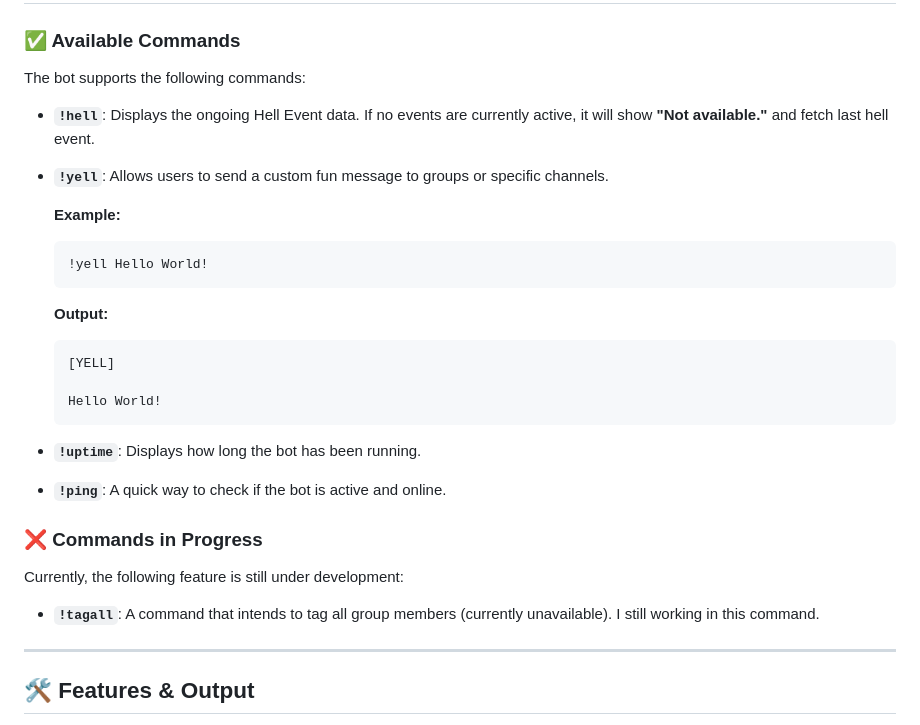
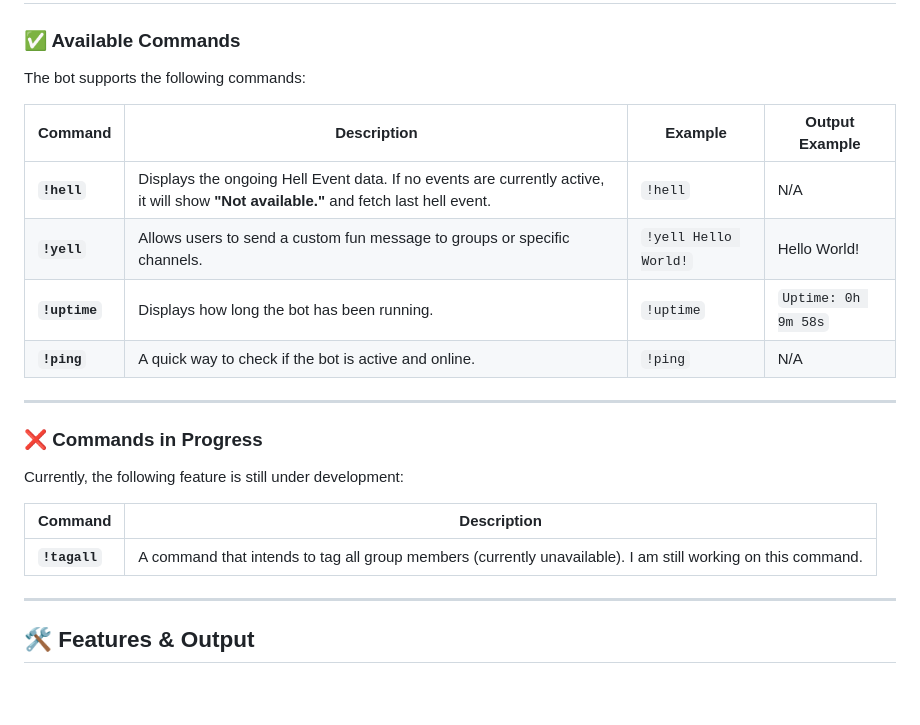
Before and after one commit to tupski/watcher-chaos-wabot, a Markdown page: README.md, the part around the change. GitHub-like rendering; blank space fills up the shorter version.

````diff
--- a/README.md
+++ b/README.md
@@ -13,26 +13,23 @@ Special thanks to [HephBot](https://hephbot.com) for providing inspiration and t
 
 ### ✅ Available Commands
 The bot supports the following commands:
-- **`!hell`**: Displays the ongoing Hell Event data. If no events are currently active, it will show **"Not available."** and fetch last hell event.
-- **`!yell`**: Allows users to send a custom fun message to groups or specific channels.
 
-    **Example:**
-    ```plaintext
-    !yell Hello World!
-    ```
+| Command | Description | Example | Output Example|
+|-----------|-----------------------------------------------------------------------------|----------------------------------|----------------------------|
+| **`!hell`** | Displays the ongoing Hell Event data. If no events are currently active, it will show **"Not available."** and fetch last hell event. | `!hell` | N/A                        |
+| **`!yell`** | Allows users to send a custom fun message to groups or specific channels. | `!yell Hello World!` | Hello World!
+| **`!uptime`** | Displays how long the bot has been running. | `!uptime` | `Uptime: 0h 9m 58s` |
+| **`!ping`**   | A quick way to check if the bot is active and online. | `!ping` | N/A |
 
-    **Output:**
-    ```plaintext
-    [YELL]
-
-    Hello World!
-    ```
-- **`!uptime`**: Displays how long the bot has been running.
-- **`!ping`**: A quick way to check if the bot is active and online.
+---
 
 ### ❌ Commands in Progress
 Currently, the following feature is still under development:
-- **`!tagall`**: A command that intends to tag all group members (currently unavailable). I still working in this command.
+
+| Command   | Description                                    |
+|-----------|------------------------------------------------|
+| **`!tagall`** | A command that intends to tag all group members (currently unavailable). I am still working on this command. |
+
 
 ---
 
````
